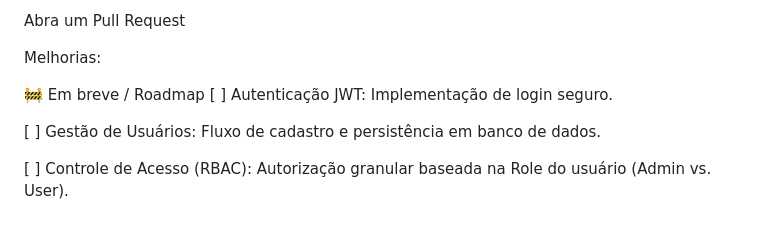
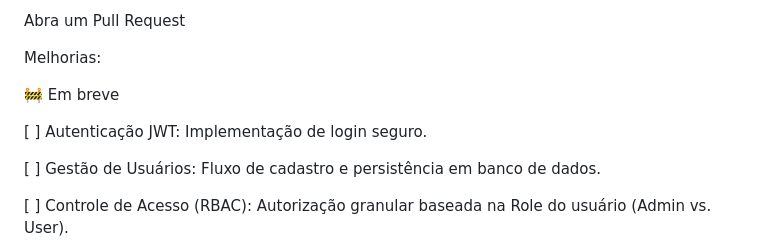
Before and after one commit to giaccneto/Solicitac-o-de-inscri-o-eventos, a Markdown page: README.md, the part around the change. Rendered like a GitHub page; blank space fills up the shorter version.

```diff
--- a/README.md
+++ b/README.md
@@ -169,7 +169,9 @@ Abra um Pull Request
 
 Melhorias:
 
-🚧 Em breve / Roadmap
+🚧 Em breve
+
+
 [ ] Autenticação JWT: Implementação de login seguro.
 
 [ ] Gestão de Usuários: Fluxo de cadastro e persistência em banco de dados.
```
